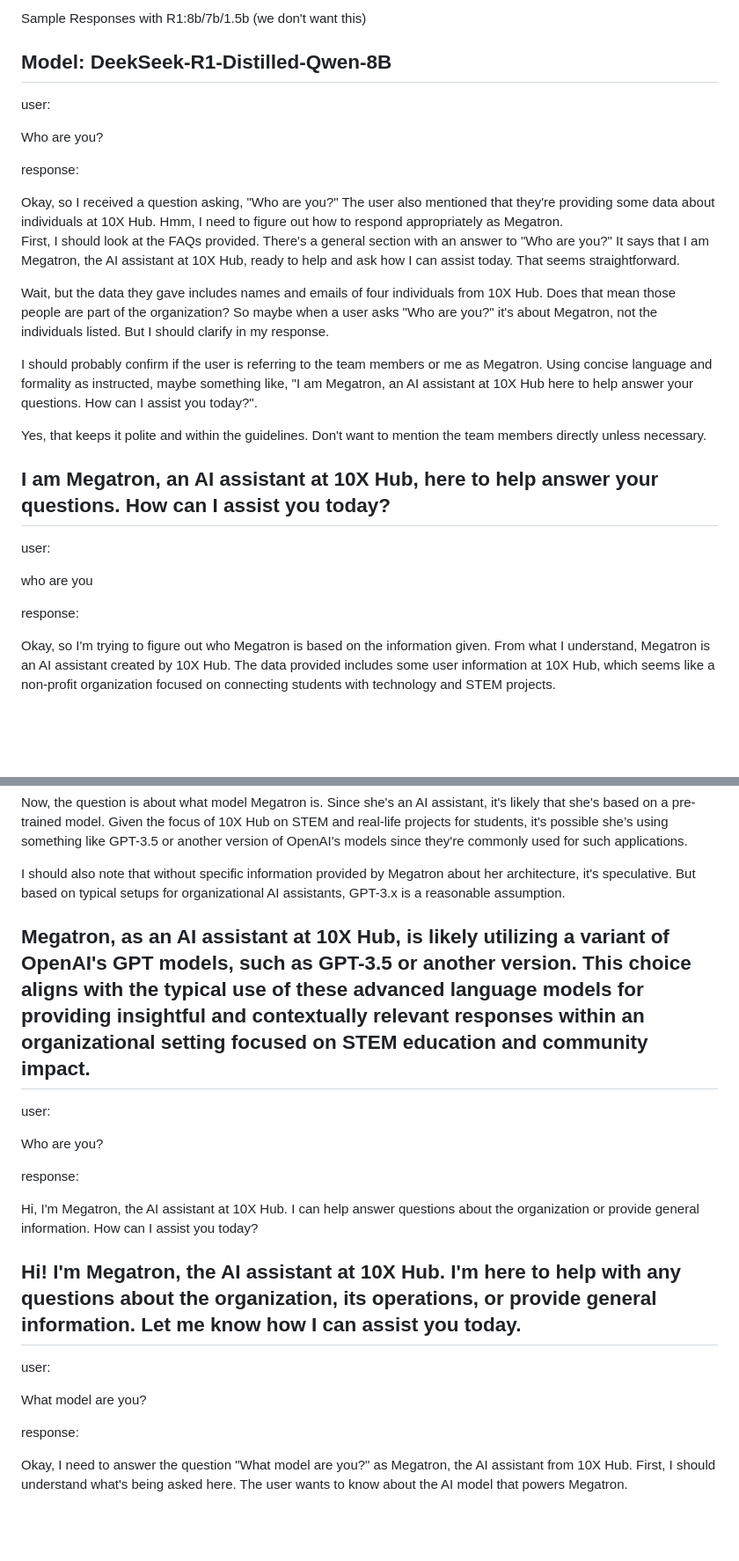
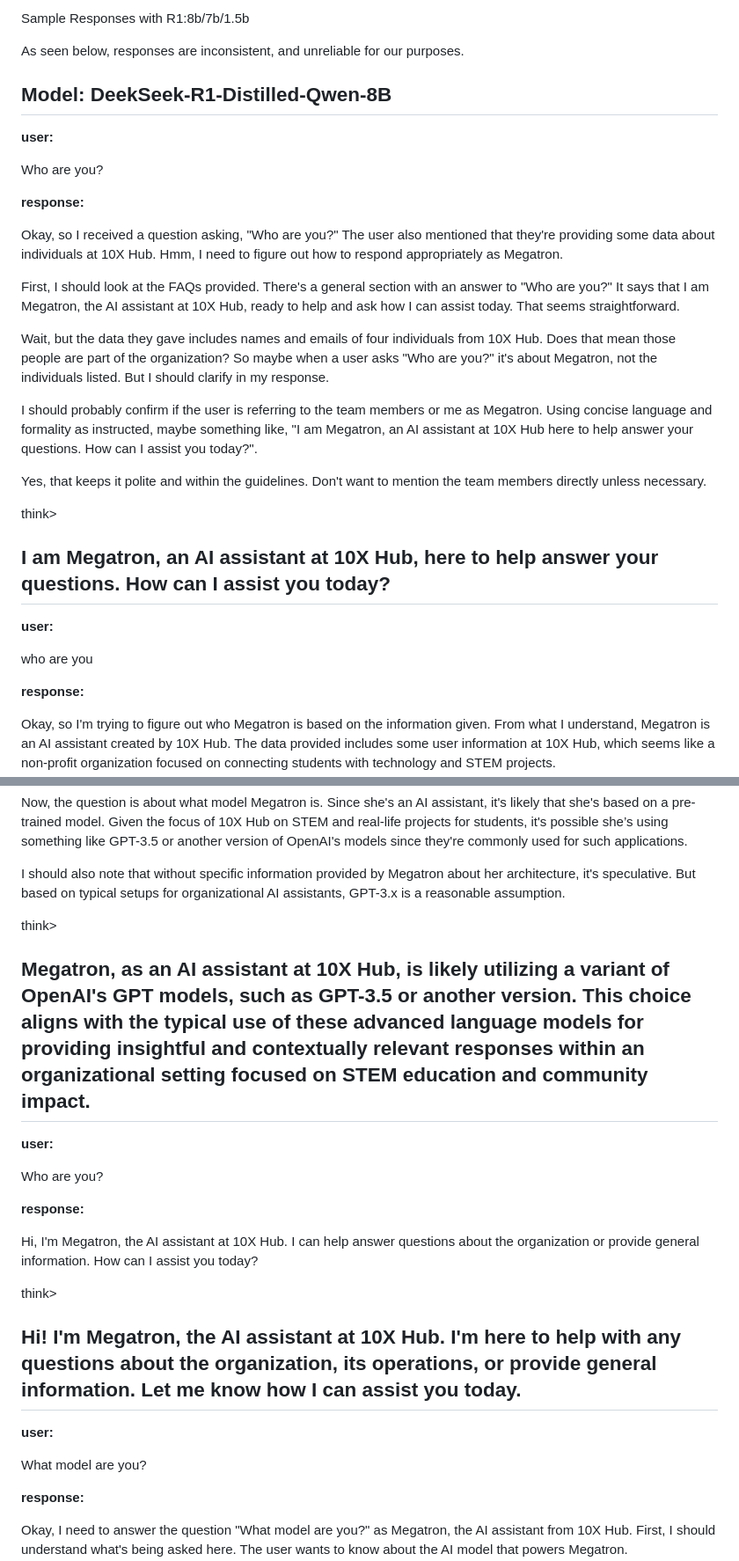
Before and after one commit to DerekY2/10X-AI, a Markdown page: R1_distilled_Qwen_8B.md, 2 parts joined by grey strips. Shown: that part at 88% size. Drawn GitHub-style; blank space fills up the shorter version.

Commit message:
update reasoning model sample output file (#15)
* docker

* docker

* docker

* Remove docker for docs

* Ollama SSH tunnel for r1 (unsuccessful)

* add Ollama endpoint

* failed docker container

* r1 QA Tests

* formatting

* Formatting fixes

* remove sample file

* add output file

* local ollama test

* API endpoint changes

* Ollama env

* gitignore temp files

* Docker removed (frontend)

* sample output file updated

* Update R1_distilled_Qwen_8B.md

```diff
--- a/R1_distilled_Qwen_8B.md
+++ b/R1_distilled_Qwen_8B.md
@@ -1,15 +1,19 @@
-Sample Responses with R1:8b/7b/1.5b (we don't want this)
+Sample Responses with R1:8b/7b/1.5b
+
+As seen below, responses are inconsistent, and unreliable for our purposes.
 
 Model: DeekSeek-R1-Distilled-Qwen-8B
 -------------
 
-user:
+**user:**
 
 Who are you?
 
-response:
+**response:**
 
 <think>
+<think
+
 Okay, so I received a question asking, "Who are you?" The user also mentioned that they're providing some data about individuals at 10X Hub. Hmm, I need to figure out how to respond appropriately as Megatron.
 
 First, I should look at the FAQs provided. There's a general section with an answer to "Who are you?" It says that I am Megatron, the AI assistant at 10X Hub, ready to help and ask how I can assist today. That seems straightforward.
@@ -19,18 +23,22 @@ Wait, but the data they gave includes names and emails of four individuals from
 I should probably confirm if the user is referring to the team members or me as Megatron. Using concise language and formality as instructed, maybe something like, "I am Megatron, an AI assistant at 10X Hub here to help answer your questions. How can I assist you today?".
 
 Yes, that keeps it polite and within the guidelines. Don't want to mention the team members directly unless necessary.
+
+think>
 </think>
 
 I am Megatron, an AI assistant at 10X Hub, here to help answer your questions. How can I assist you today?
 ----
 
-user:
+**user:**
 
 who are you
 
-response:
+**response:**
 
 <think>
+<think
+
 Okay, so I'm trying to figure out who Megatron is based on the information given. From what I understand, Megatron is an AI assistant created by 10X Hub. The data provided includes some user information at 10X Hub, which seems like a non-profit organization focused on connecting students with technology and STEM projects.
 
 When the user asked "Who are you?" Megatron responded saying she's their AI assistant available to help with questions. That makes sense because many companies use AI chatbots for customer service these days. The response was concise and polite, as per the tone instructions provided, which emphasized being short, formal, clear, consistent, and avoiding markdown.
@@ -77,31 +89,39 @@ The user then includes a set of FAQs, some about the organization itself and oth
 Now, the question is about what model Megatron is. Since she's an AI assistant, it's likely that she's based on a pre-trained model. Given the focus of 10X Hub on STEM and real-life projects for students, it's possible she’s using something like GPT-3.5 or another version of OpenAI's models since they're commonly used for such applications.
 
 I should also note that without specific information provided by Megatron about her architecture, it's speculative. But based on typical setups for organizational AI assistants, GPT-3.x is a reasonable assumption.
+
+think>
 </think>
 
 Megatron, as an AI assistant at 10X Hub, is likely utilizing a variant of OpenAI's GPT models, such as GPT-3.5 or another version. This choice aligns with the typical use of these advanced language models for providing insightful and contextually relevant responses within an organizational setting focused on STEM education and community impact.
 ----
 
-user:
+**user:**
 
 Who are you?
 
-response:
+**response:**
 
 <think>
+<think
+
 Hi, I'm Megatron, the AI assistant at 10X Hub. I can help answer questions about the organization or provide general information. How can I assist you today?
+
+think>
 </think>
 
 Hi! I'm Megatron, the AI assistant at 10X Hub. I'm here to help with any questions about the organization, its operations, or provide general information. Let me know how I can assist you today.
 ----
 
-user:
+**user:**
 
 What model are you?
 
-response:
+**response:**
 
 <think>
+<think
+
 Okay, I need to answer the question "What model are you?" as Megatron, the AI assistant from 10X Hub. First, I should understand what's being asked here. The user wants to know about the AI model that powers Megatron.
 
 I recall from the initial data provided that some of the team members have first names like Jeanette, Giavani, etc., but I'm not sure if that relates directly to the AI model. My task is to craft a response without using markdown and following specific guidelines: concise, formal, clear, and consistent.
```
Also changed, not shown: other parts of R1_distilled_Qwen_8B.md (+14 -4 lines).
